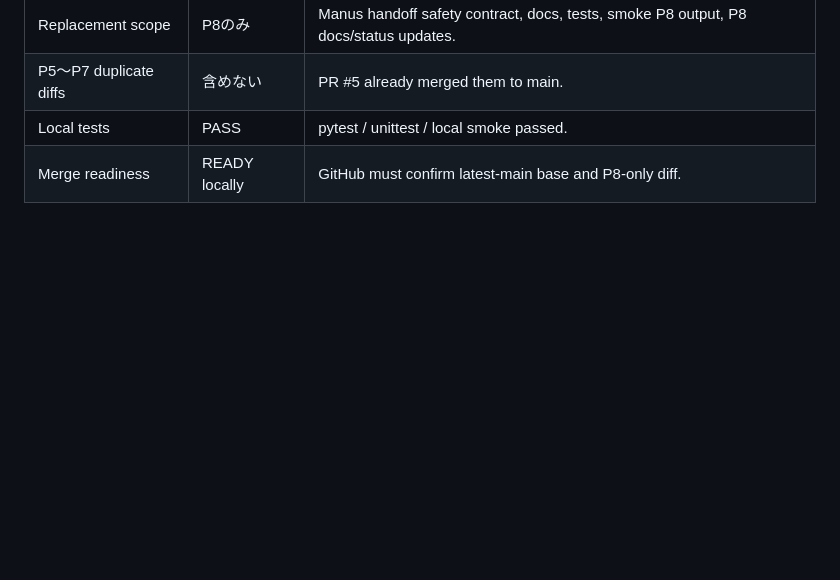
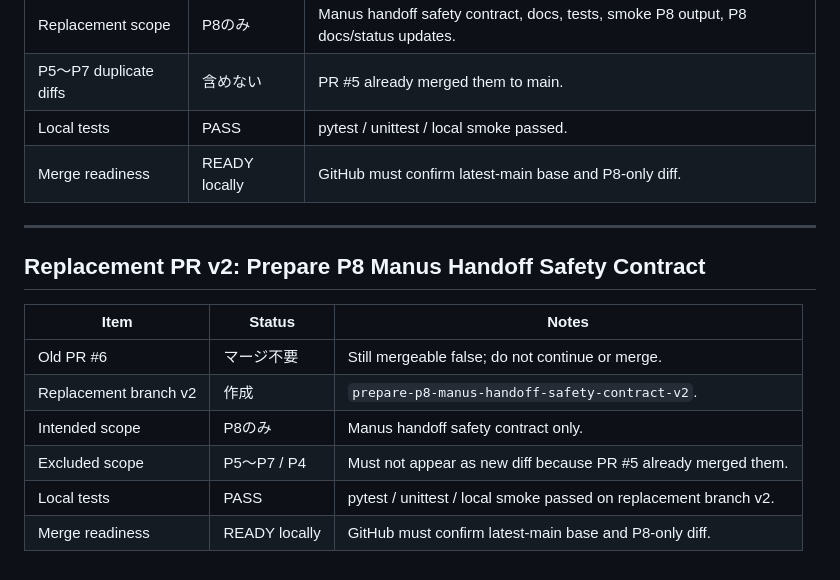
Before and after one commit to fsywy020-ui/KEIJI, a Markdown page: TASK_BOARD.md, the part around the change. Rendered like a GitHub page; blank space fills up the shorter version.

```diff
--- a/TASK_BOARD.md
+++ b/TASK_BOARD.md
@@ -278,3 +278,16 @@ PR #5 merge 後は、新機能実装ではなく、Manus 連携に入る前の
 | P5〜P7 duplicate diffs | 含めない | PR #5 already merged them to main. |
 | Local tests | PASS | pytest / unittest / local smoke passed. |
 | Merge readiness | READY locally | GitHub must confirm latest-main base and P8-only diff. |
+
+---
+
+## Replacement PR v2: Prepare P8 Manus Handoff Safety Contract
+
+| Item | Status | Notes |
+|---|---|---|
+| Old PR #6 | マージ不要 | Still mergeable false; do not continue or merge. |
+| Replacement branch v2 | 作成 | `prepare-p8-manus-handoff-safety-contract-v2`. |
+| Intended scope | P8のみ | Manus handoff safety contract only. |
+| Excluded scope | P5〜P7 / P4 | Must not appear as new diff because PR #5 already merged them. |
+| Local tests | PASS | pytest / unittest / local smoke passed on replacement branch v2. |
+| Merge readiness | READY locally | GitHub must confirm latest-main base and P8-only diff. |
```
Also changed, not shown: STATUS.md (+43 -0 lines).
